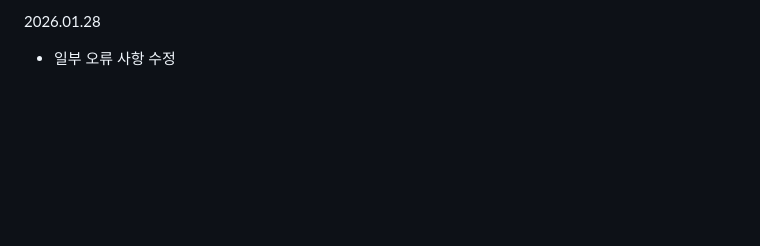
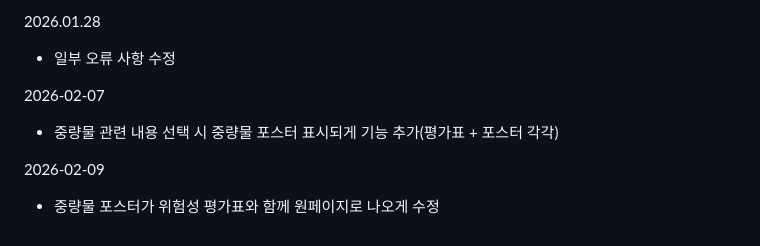
Before and after one commit to SKO-MSK-GangBuk/safety-checklist, a Markdown page: readme.md, the part around the change. GitHub-like rendering; blank space fills up the shorter version.

Commit message:
Add features and fixes related to heavy materials

```diff
--- a/readme.md
+++ b/readme.md
@@ -53,3 +53,11 @@ https://sko-msk-gangbuk.github.io/safety-checklist/index.html
 
 2026.01.28
 - 일부 오류 사항 수정
+
+
+2026-02-07
+- 중량물 관련 내용 선택 시 중량물 포스터 표시되게 기능 추가(평가표 + 포스터 각각)
+
+
+2026-02-09
+- 중량물 포스터가 위험성 평가표와 함께 원페이지로 나오게 수정
```
